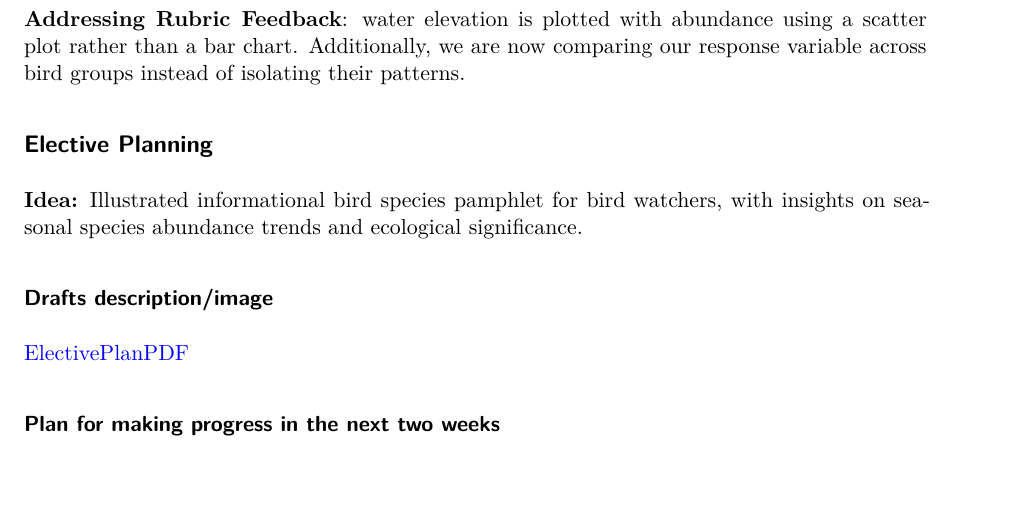
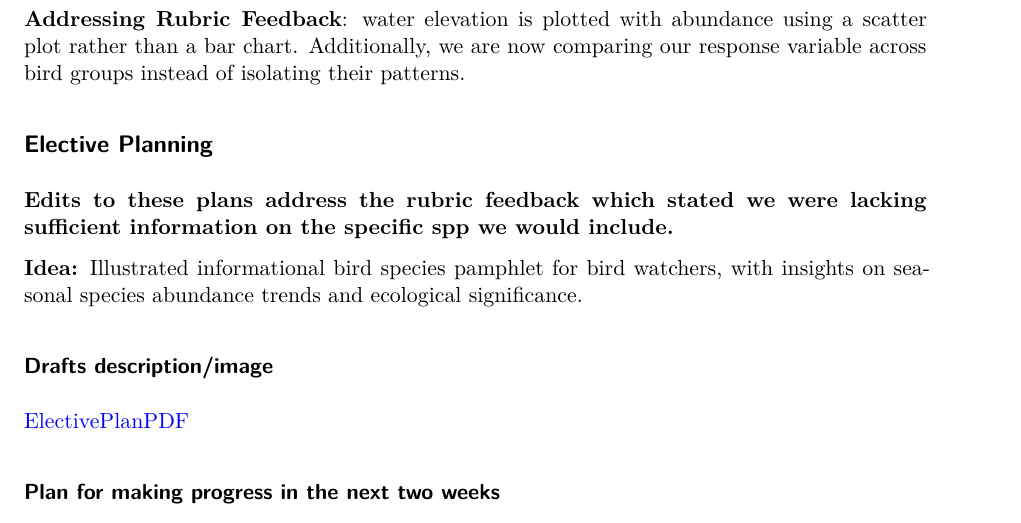
Before and after one commit to EthanCastelazo/final_193DD_proj, a Quarto document (code/bird_abundance.qmd): part of page 10 of 10, cut so that both start at the same text, the shorter picture padded with empty space. Rendered offline with R 4.5, knitr and Pandoc in place of Quarto, then LaTeX, with nearby package versions; some code elsewhere in the file could not run offline.

Commit message:
adding rubric comments

```diff
--- a/code/bird_abundance.qmd
+++ b/code/bird_abundance.qmd
@@ -432,6 +432,8 @@ ggplot(data = shorebird_waterfowl_25,
 
 ## Elective Planning
 
+**Edits to these plans address the rubric feedback which stated we were lacking sufficient information on the specific spp we would include.**
+
 **Idea:** Illustrated informational bird species pamphlet for bird watchers, with insights on seasonal species abundance trends and ecological significance.
 
 ### Drafts description/image
```
